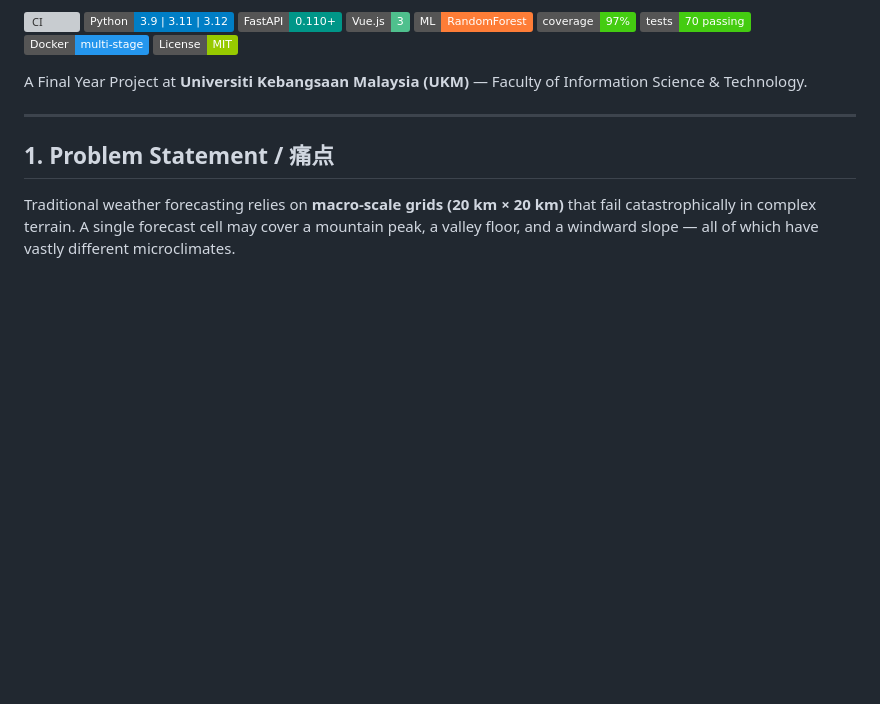
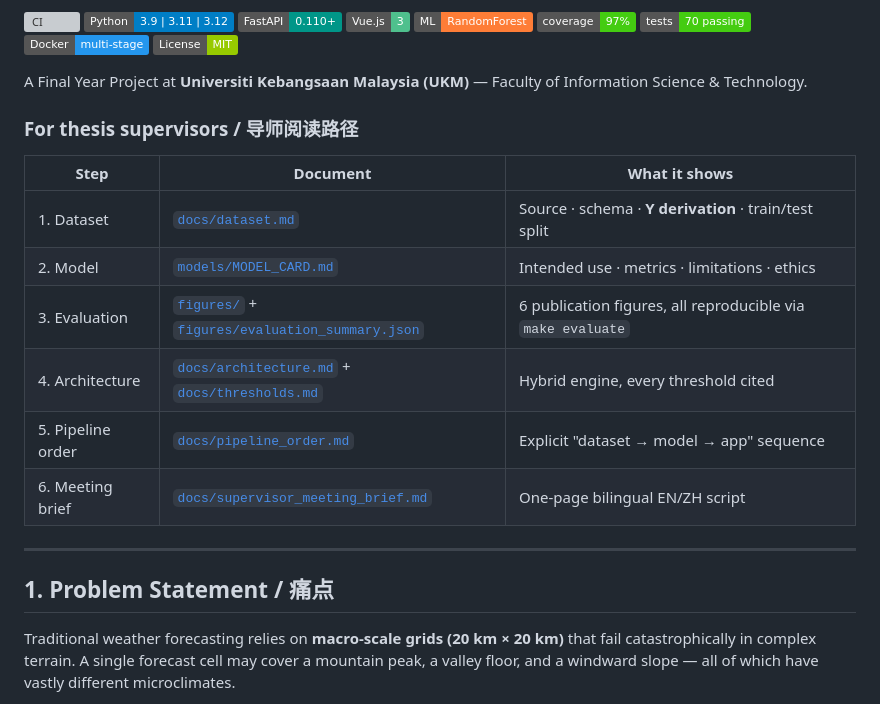
Before and after one commit to KyoukoLi/microclimate-x, a Markdown page: README.md, the part around the change. Drawn GitHub-style; badges without logos; blank space fills up the shorter version; grey boxes are pictures that could not be loaded.

```diff
--- a/README.md
+++ b/README.md
@@ -14,6 +14,17 @@
 ![License](https://img.shields.io/badge/License-MIT-green)
 
 A Final Year Project at **Universiti Kebangsaan Malaysia (UKM)** — Faculty of Information Science & Technology.
+
+### For thesis supervisors / 导师阅读路径
+
+| Step | Document | What it shows |
+|---|---|---|
+| 1. Dataset | [`docs/dataset.md`](docs/dataset.md) | Source · schema · **Y derivation** · train/test split |
+| 2. Model   | [`models/MODEL_CARD.md`](models/MODEL_CARD.md) | Intended use · metrics · limitations · ethics |
+| 3. Evaluation | [`figures/`](figures/) + [`figures/evaluation_summary.json`](figures/evaluation_summary.json) | 6 publication figures, all reproducible via `make evaluate` |
+| 4. Architecture | [`docs/architecture.md`](docs/architecture.md) + [`docs/thresholds.md`](docs/thresholds.md) | Hybrid engine, every threshold cited |
+| 5. Pipeline order | [`docs/pipeline_order.md`](docs/pipeline_order.md) | Explicit "dataset → model → app" sequence |
+| 6. Meeting brief | [`docs/supervisor_meeting_brief.md`](docs/supervisor_meeting_brief.md) | One-page bilingual EN/ZH script |
 
 ---
 
```
Also changed, not shown: docs/pipeline_order.md (added, +109 -0 lines), docs/supervisor_meeting_brief.md (added, +161 -0 lines).
